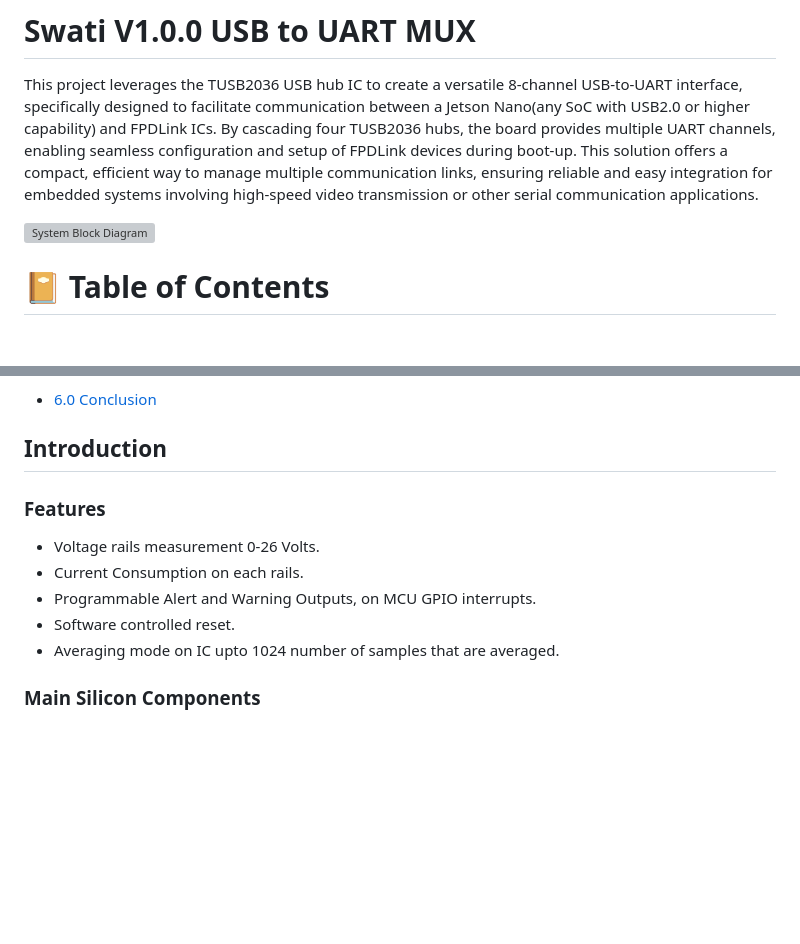
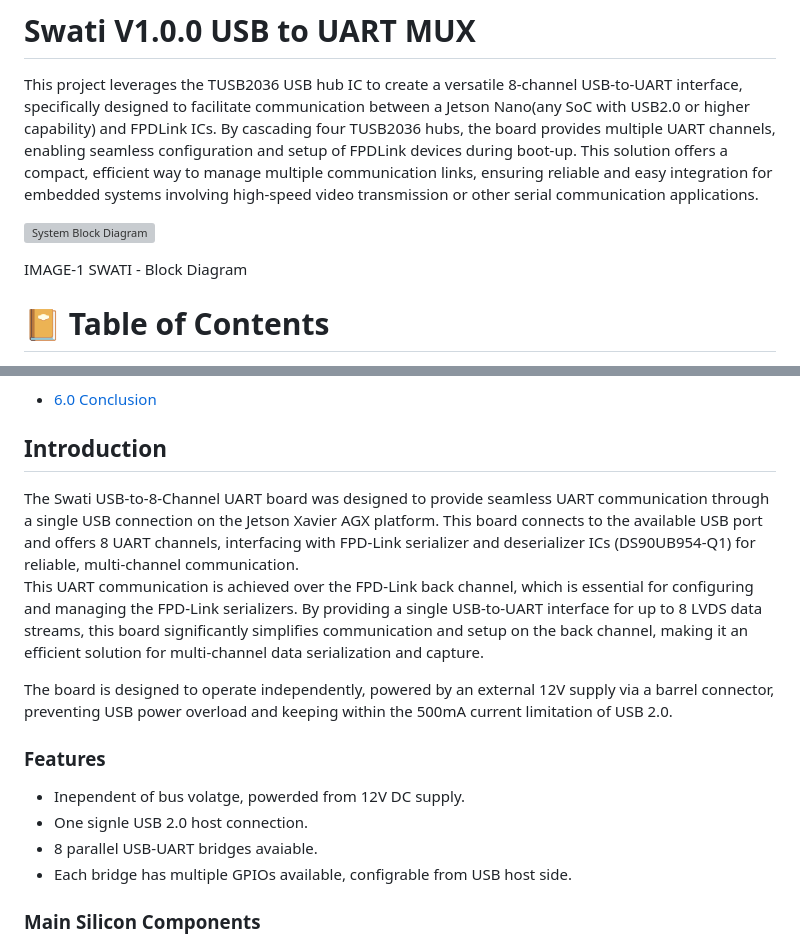
Before and after one commit to ns896/nsingh_about, a Markdown page: vs_projects/Swati_UART2USB_HUB/ReadMe.md, 2 parts joined by grey strips. Drawn GitHub-style; blank space fills up the shorter version; grey boxes are pictures that could not be loaded.

Commit message:
added some work in the Swati page

```diff
--- a/vs_projects/Swati_UART2USB_HUB/ReadMe.md
+++ b/vs_projects/Swati_UART2USB_HUB/ReadMe.md
@@ -4,6 +4,7 @@ This project leverages the TUSB2036 USB hub IC to create a versatile 8-channel U
 
 <!-- Block Diagram of the Power Monitor -->
 ![System Block Diagram](/vs_projects/Swati_UART2USB_HUB/assets/Swati_BD.png)
+<p> IMAGE-1 SWATI - Block Diagram</p>
 
 <!-- Table of Contents -->
 # :notebook_with_decorative_cover: Table of Contents
@@ -30,14 +31,18 @@ This project leverages the TUSB2036 USB hub IC to create a versatile 8-channel U
 <!-- Introduction -->
 ##  Introduction
 <p><div align="left">
+The Swati USB-to-8-Channel UART board was designed to provide seamless UART communication through a single USB connection on the Jetson Xavier AGX platform. This board connects to the available USB port and offers 8 UART channels, interfacing with FPD-Link serializer and deserializer ICs (DS90UB954-Q1) for reliable, multi-channel communication.
 
+This UART communication is achieved over the FPD-Link back channel, which is essential for configuring and managing the FPD-Link serializers. By providing a single USB-to-UART interface for up to 8 LVDS data streams, this board significantly simplifies communication and setup on the back channel, making it an efficient solution for multi-channel data serialization and capture.
+
+The board is designed to operate independently, powered by an external 12V supply via a barrel connector, preventing USB power overload and keeping within the 500mA current limitation of USB 2.0.
+</p></div>
 
 ### Features
-+ Voltage rails measurement 0-26 Volts.
-+ Current Consumption on each rails.
-+ Programmable Alert and Warning Outputs, on MCU GPIO interrupts.
-+ Software controlled reset.
-+ Averaging mode on IC upto 1024 number of samples that are averaged.
++ Inependent of bus volatge, powerded from 12V DC supply.
++ One signle USB 2.0 host connection.
++ 8 parallel USB-UART bridges avaiable.
++ Each bridge has multiple GPIOs available, configrable from USB host side.
 
 ### Main Silicon Components
 + TUSB2036 - (Texas Instruments)
```
